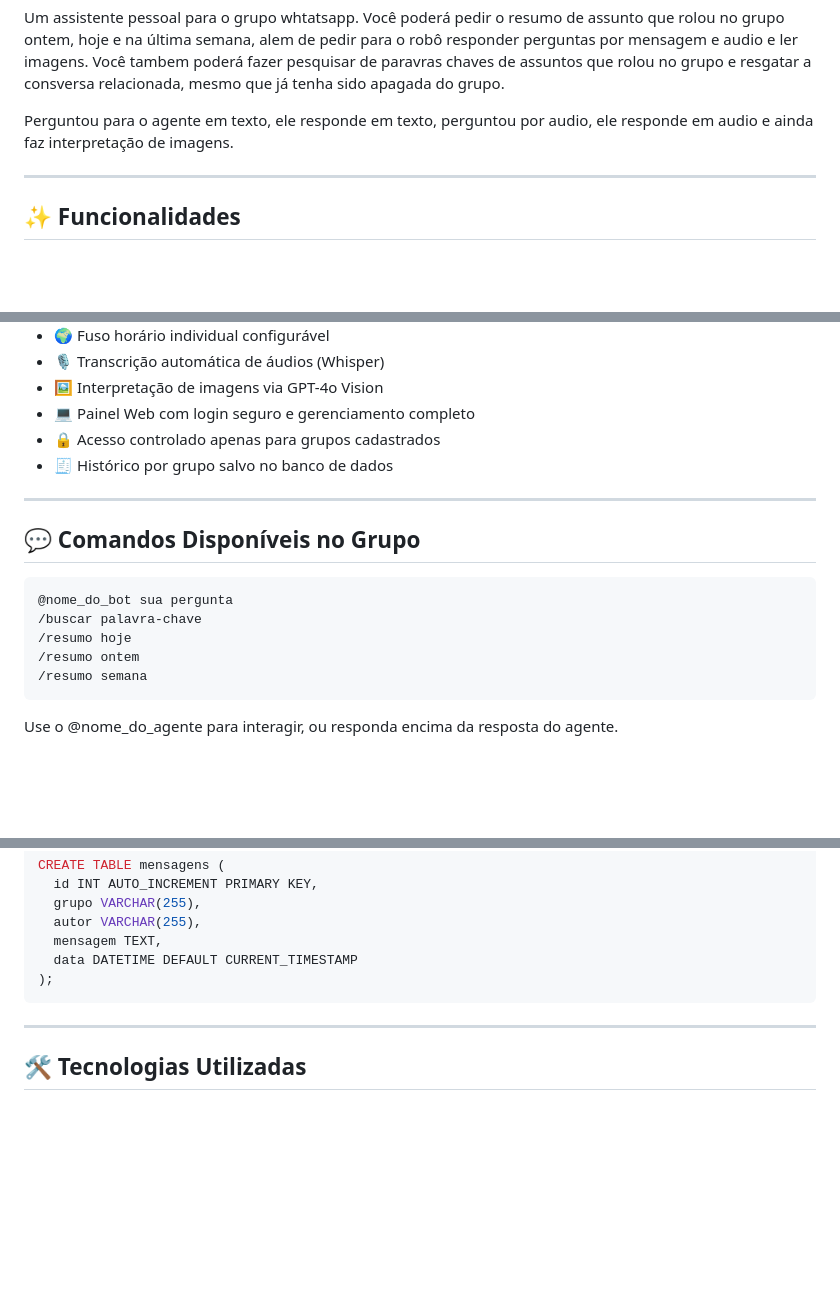
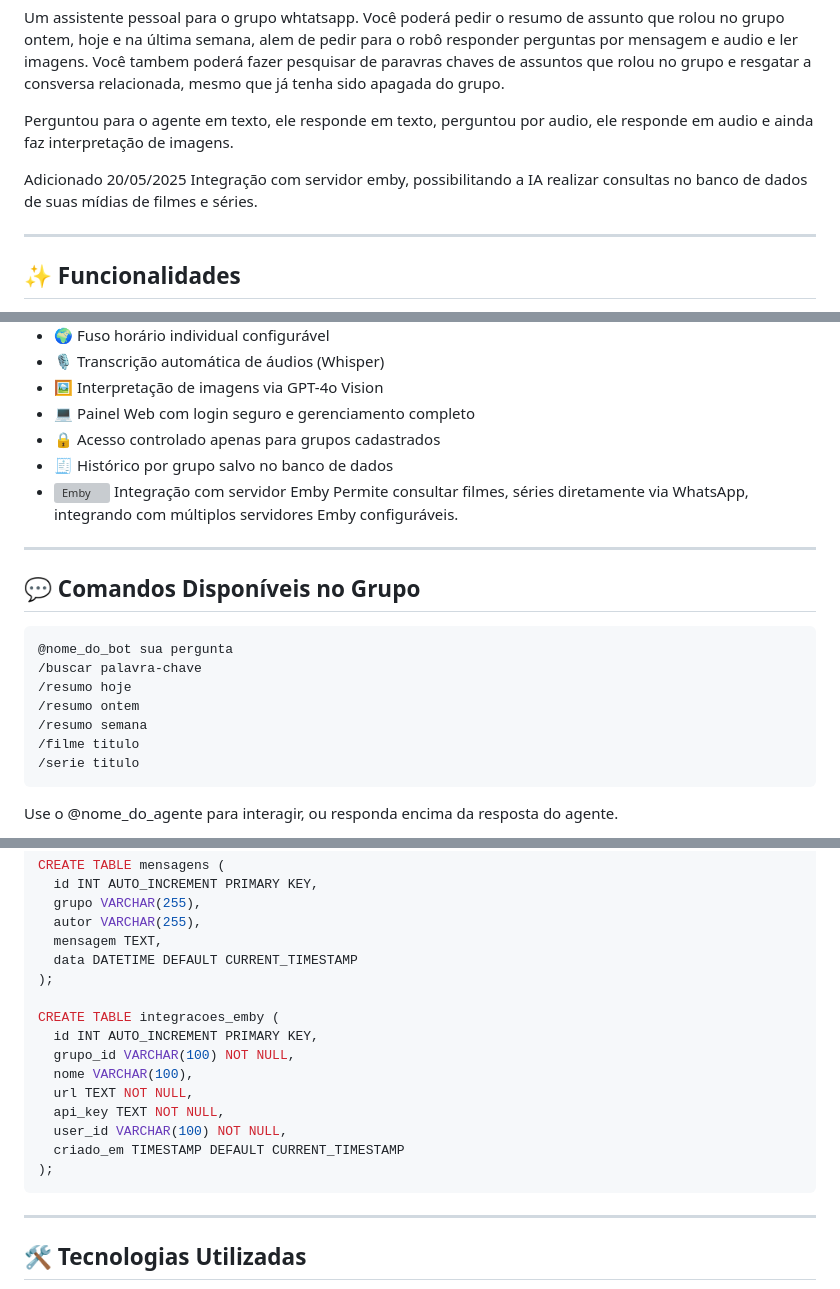
Before and after one commit to drikosv8/agente-de-grupos-whats-drikos, a Markdown page: README.md, 3 parts joined by grey strips. GitHub-like rendering; blank space fills up the shorter version; grey boxes are pictures that could not be loaded.

Commit message:
Update README.md
Nova integração Emby adicionada

````diff
--- a/README.md
+++ b/README.md
@@ -10,6 +10,8 @@ Você poderá pedir o resumo de assunto que rolou no grupo ontem, hoje e na últ
 Você tambem poderá fazer pesquisar de paravras chaves de assuntos que rolou no grupo e resgatar a consversa relacionada, mesmo que já tenha sido apagada do grupo.
 
 Perguntou para o agente em texto, ele responde em texto, perguntou por audio, ele responde em audio e ainda faz interpretação de imagens.
+
+Adicionado 20/05/2025 Integração com servidor emby, possibilitando a IA realizar consultas no banco de dados de suas mídias de filmes e séries.
 
 ---
 
@@ -24,6 +26,8 @@ Perguntou para o agente em texto, ele responde em texto, perguntou por audio, el
 - 💻 Painel Web com login seguro e gerenciamento completo
 - 🔒 Acesso controlado apenas para grupos cadastrados
 - 🧾 Histórico por grupo salvo no banco de dados
+-  <img src="https://upload.wikimedia.org/wikipedia/commons/6/69/Emby_Logo.svg" alt="Emby" width="20"/> Integração com servidor Emby
+Permite consultar filmes, séries diretamente via WhatsApp, integrando com múltiplos servidores Emby configuráveis.
 
 ---
 
@@ -35,6 +39,8 @@ Perguntou para o agente em texto, ele responde em texto, perguntou por audio, el
 /resumo hoje
 /resumo ontem
 /resumo semana
+/filme titulo
+/serie titulo
 ```
 Use o @nome_do_agente para interagir, ou responda encima da resposta do agente.
 
@@ -125,6 +131,16 @@ CREATE TABLE mensagens (
   mensagem TEXT,
   data DATETIME DEFAULT CURRENT_TIMESTAMP
 );
+
+CREATE TABLE integracoes_emby (
+  id INT AUTO_INCREMENT PRIMARY KEY,
+  grupo_id VARCHAR(100) NOT NULL,
+  nome VARCHAR(100),
+  url TEXT NOT NULL,
+  api_key TEXT NOT NULL,
+  user_id VARCHAR(100) NOT NULL,
+  criado_em TIMESTAMP DEFAULT CURRENT_TIMESTAMP
+);
 ```
 
 ---
````
